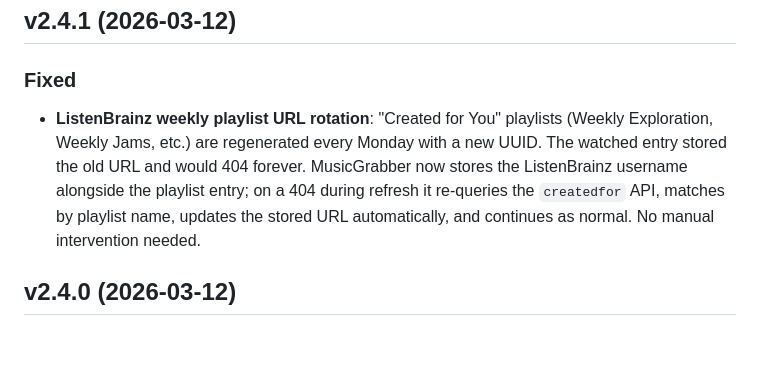
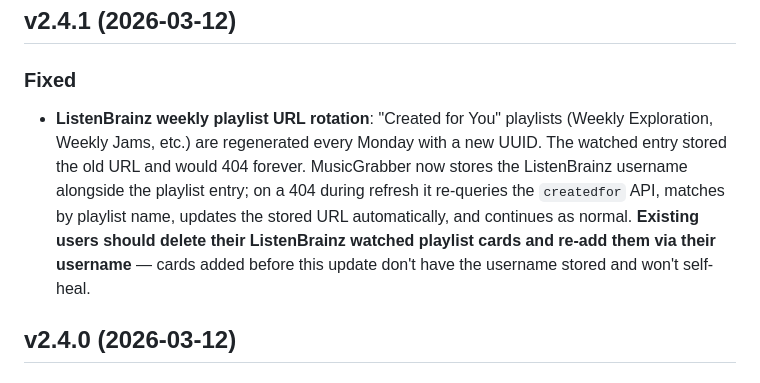
Before and after one commit to claptraw/Musicgrabber, a Markdown page: CHANGELOG.md, the part around the change. Rendered like a GitHub page; blank space fills up the shorter version.

```diff
--- a/CHANGELOG.md
+++ b/CHANGELOG.md
@@ -3,7 +3,7 @@
 ## v2.4.1 (2026-03-12)
 
 ### Fixed
-- **ListenBrainz weekly playlist URL rotation**: "Created for You" playlists (Weekly Exploration, Weekly Jams, etc.) are regenerated every Monday with a new UUID. The watched entry stored the old URL and would 404 forever. MusicGrabber now stores the ListenBrainz username alongside the playlist entry; on a 404 during refresh it re-queries the `createdfor` API, matches by playlist name, updates the stored URL automatically, and continues as normal. No manual intervention needed.
+- **ListenBrainz weekly playlist URL rotation**: "Created for You" playlists (Weekly Exploration, Weekly Jams, etc.) are regenerated every Monday with a new UUID. The watched entry stored the old URL and would 404 forever. MusicGrabber now stores the ListenBrainz username alongside the playlist entry; on a 404 during refresh it re-queries the `createdfor` API, matches by playlist name, updates the stored URL automatically, and continues as normal. **Existing users should delete their ListenBrainz watched playlist cards and re-add them via their username** — cards added before this update don't have the username stored and won't self-heal.
 
 ## v2.4.0 (2026-03-12)
 
```
Also changed, not shown: README.md (+9 -5 lines), assets/AlbumMode.png (added), assets/IntegrationsAndCookies.png (added), assets/Notifications.png (added), assets/SearchAndResults.png, assets/SettingsTab.png, assets/WatchedPlaylists.png, 2 other files.
